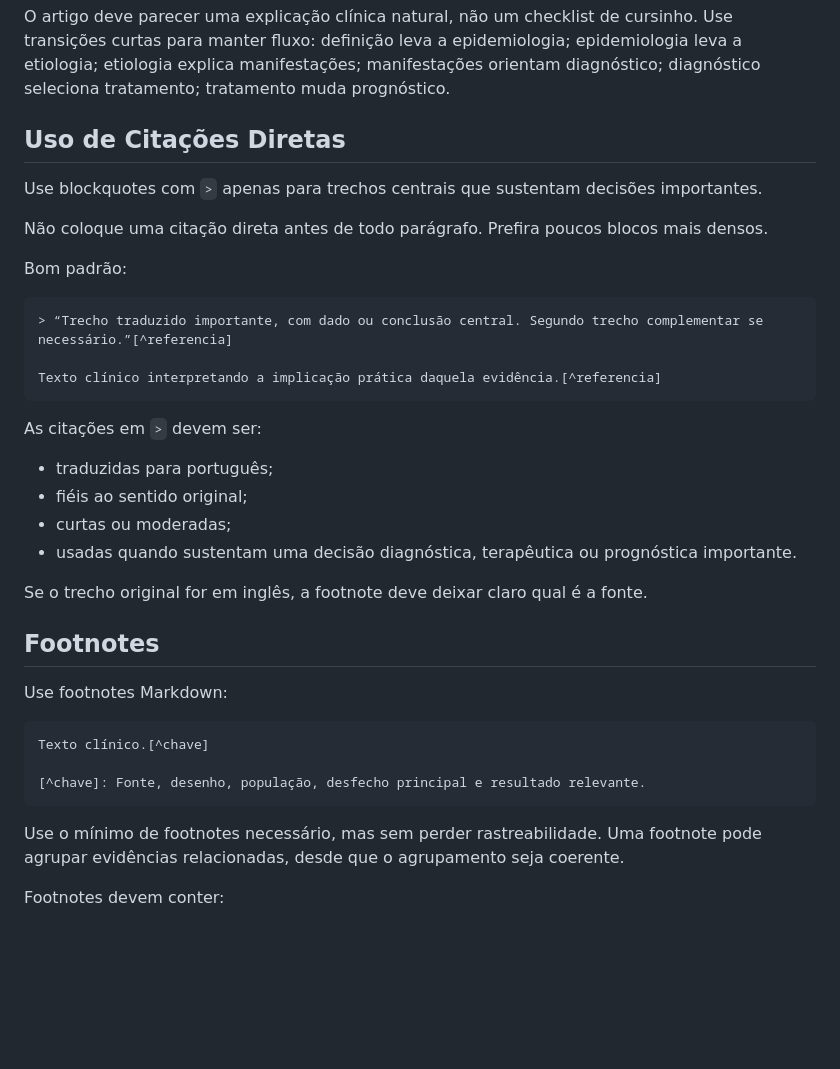
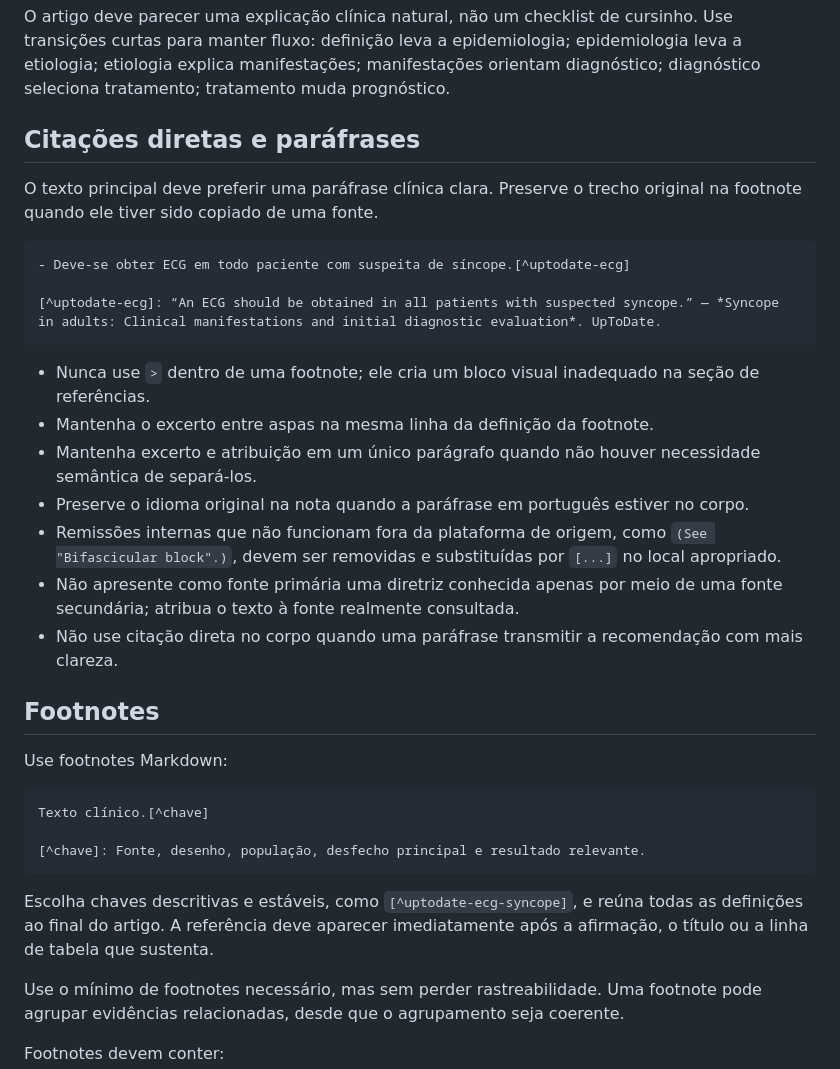
Before and after one commit to mathbsouza/Clinical-Notes, a Markdown page: WRITING_GUIDE.md, the part around one of its changes. GitHub-like rendering; blank space fills up the shorter version.

````diff
--- a/WRITING_GUIDE.md
+++ b/WRITING_GUIDE.md
@@ -70,28 +116,23 @@ O texto principal deve ser sintético, interpretativo e útil. Detalhes extensos
 
 O artigo deve parecer uma explicação clínica natural, não um checklist de cursinho. Use transições curtas para manter fluxo: definição leva a epidemiologia; epidemiologia leva a etiologia; etiologia explica manifestações; manifestações orientam diagnóstico; diagnóstico seleciona tratamento; tratamento muda prognóstico.
 
-## Uso de Citações Diretas
+## Citações diretas e paráfrases
 
-Use blockquotes com `>` apenas para trechos centrais que sustentam decisões importantes.
-
-Não coloque uma citação direta antes de todo parágrafo. Prefira poucos blocos mais densos.
-
-Bom padrão:
+O texto principal deve preferir uma paráfrase clínica clara. Preserve o trecho original na footnote quando ele tiver sido copiado de uma fonte.
 
 ```markdown
-> “Trecho traduzido importante, com dado ou conclusão central. Segundo trecho complementar se necessário.”[^referencia]
+- Deve-se obter ECG em todo paciente com suspeita de síncope.[^uptodate-ecg]
 
-Texto clínico interpretando a implicação prática daquela evidência.[^referencia]
+[^uptodate-ecg]: “An ECG should be obtained in all patients with suspected syncope.” — *Syncope in adults: Clinical manifestations and initial diagnostic evaluation*. UpToDate.
 ```
 
-As citações em `>` devem ser:
-
-- traduzidas para português;
-- fiéis ao sentido original;
-- curtas ou moderadas;
-- usadas quando sustentam uma decisão diagnóstica, terapêutica ou prognóstica importante.
-
-Se o trecho original for em inglês, a footnote deve deixar claro qual é a fonte.
+- Nunca use `>` dentro de uma footnote; ele cria um bloco visual inadequado na seção de referências.
+- Mantenha o excerto entre aspas na mesma linha da definição da footnote.
+- Mantenha excerto e atribuição em um único parágrafo quando não houver necessidade semântica de separá-los.
+- Preserve o idioma original na nota quando a paráfrase em português estiver no corpo.
+- Remissões internas que não funcionam fora da plataforma de origem, como `(See "Bifascicular block".)`, devem ser removidas e substituídas por `[...]` no local apropriado.
+- Não apresente como fonte primária uma diretriz conhecida apenas por meio de uma fonte secundária; atribua o texto à fonte realmente consultada.
+- Não use citação direta no corpo quando uma paráfrase transmitir a recomendação com mais clareza.
 
 ## Footnotes
 
@@ -102,6 +143,8 @@ Texto clínico.[^chave]
 
 [^chave]: Fonte, desenho, população, desfecho principal e resultado relevante.
 ```
+
+Escolha chaves descritivas e estáveis, como `[^uptodate-ecg-syncope]`, e reúna todas as definições ao final do artigo. A referência deve aparecer imediatamente após a afirmação, o título ou a linha de tabela que sustenta.
 
 Use o mínimo de footnotes necessário, mas sem perder rastreabilidade. Uma footnote pode agrupar evidências relacionadas, desde que o agrupamento seja coerente.
 
````
Also changed, not shown: other parts of WRITING_GUIDE.md (+95 -0 lines), 1 other file.
